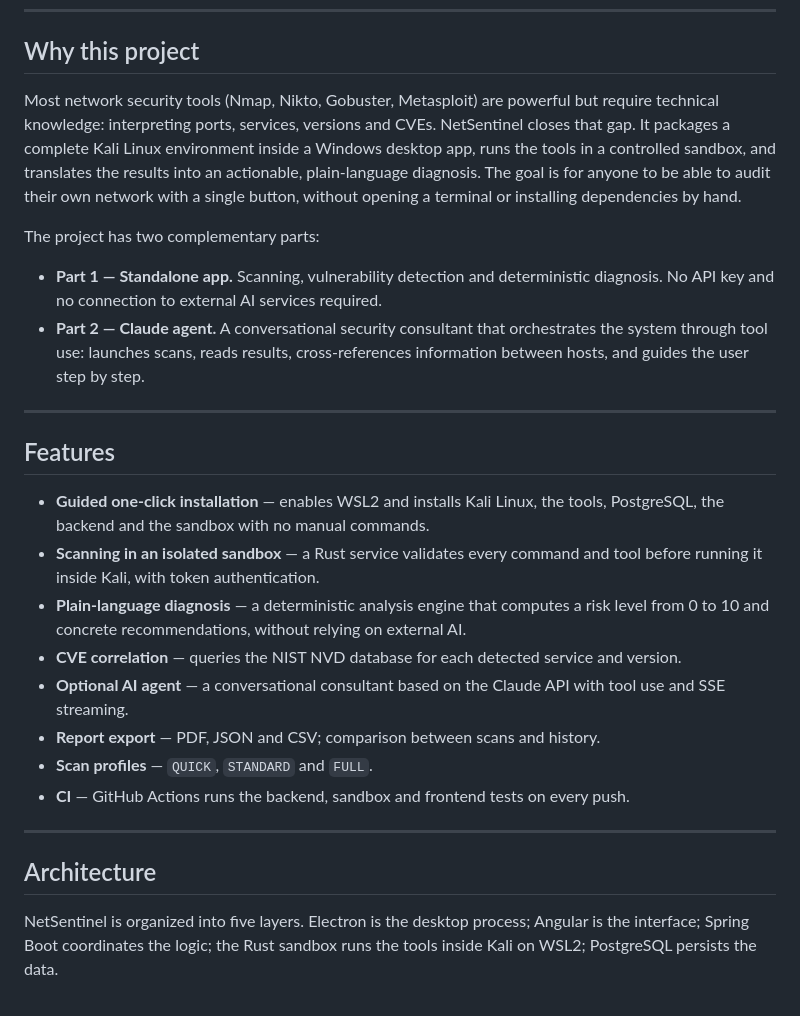
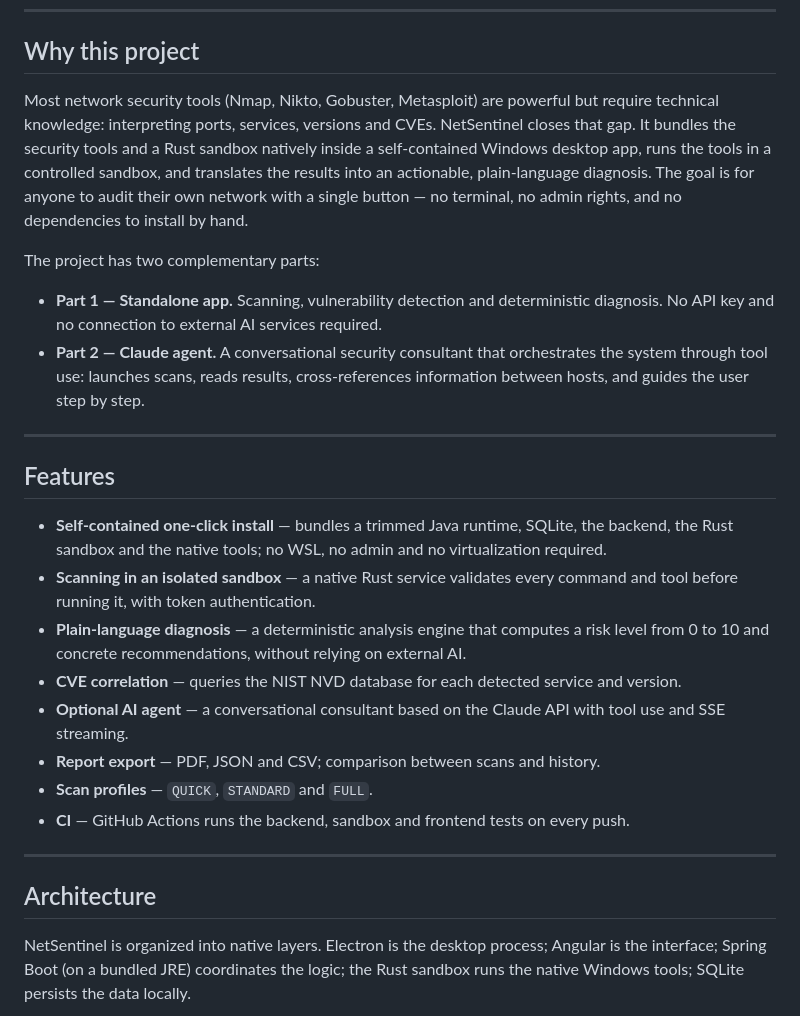
Before and after one commit to FaridDevU/NetSentinel, a Markdown page: README.md, the part around one of its changes. Drawn GitHub-style.

````diff
--- a/README.md
+++ b/README.md
@@ -58,7 +58,7 @@ curl -X POST http://localhost:8080/api/scan/start \
 
 ## Why this project
 
-Most network security tools (Nmap, Nikto, Gobuster, Metasploit) are powerful but require technical knowledge: interpreting ports, services, versions and CVEs. NetSentinel closes that gap. It packages a complete Kali Linux environment inside a Windows desktop app, runs the tools in a controlled sandbox, and translates the results into an actionable, plain-language diagnosis. The goal is for anyone to be able to audit their own network with a single button, without opening a terminal or installing dependencies by hand.
+Most network security tools (Nmap, Nikto, Gobuster, Metasploit) are powerful but require technical knowledge: interpreting ports, services, versions and CVEs. NetSentinel closes that gap. It bundles the security tools and a Rust sandbox natively inside a self-contained Windows desktop app, runs the tools in a controlled sandbox, and translates the results into an actionable, plain-language diagnosis. The goal is for anyone to audit their own network with a single button — no terminal, no admin rights, and no dependencies to install by hand.
 
 The project has two complementary parts:
 
@@ -69,8 +69,8 @@ The project has two complementary parts:
 
 ## Features
 
-- **Guided one-click installation** — enables WSL2 and installs Kali Linux, the tools, PostgreSQL, the backend and the sandbox with no manual commands.
-- **Scanning in an isolated sandbox** — a Rust service validates every command and tool before running it inside Kali, with token authentication.
+- **Self-contained one-click install** — bundles a trimmed Java runtime, SQLite, the backend, the Rust sandbox and the native tools; no WSL, no admin and no virtualization required.
+- **Scanning in an isolated sandbox** — a native Rust service validates every command and tool before running it, with token authentication.
 - **Plain-language diagnosis** — a deterministic analysis engine that computes a risk level from 0 to 10 and concrete recommendations, without relying on external AI.
 - **CVE correlation** — queries the NIST NVD database for each detected service and version.
 - **Optional AI agent** — a conversational consultant based on the Claude API with tool use and SSE streaming.
@@ -82,7 +82,7 @@ The project has two complementary parts:
 
 ## Architecture
 
-NetSentinel is organized into five layers. Electron is the desktop process; Angular is the interface; Spring Boot coordinates the logic; the Rust sandbox runs the tools inside Kali on WSL2; PostgreSQL persists the data.
+NetSentinel is organized into native layers. Electron is the desktop process; Angular is the interface; Spring Boot (on a bundled JRE) coordinates the logic; the Rust sandbox runs the native Windows tools; SQLite persists the data locally.
 
 ```mermaid
 flowchart LR
````
Also changed, not shown: other parts of README.md (+15 -16 lines).
